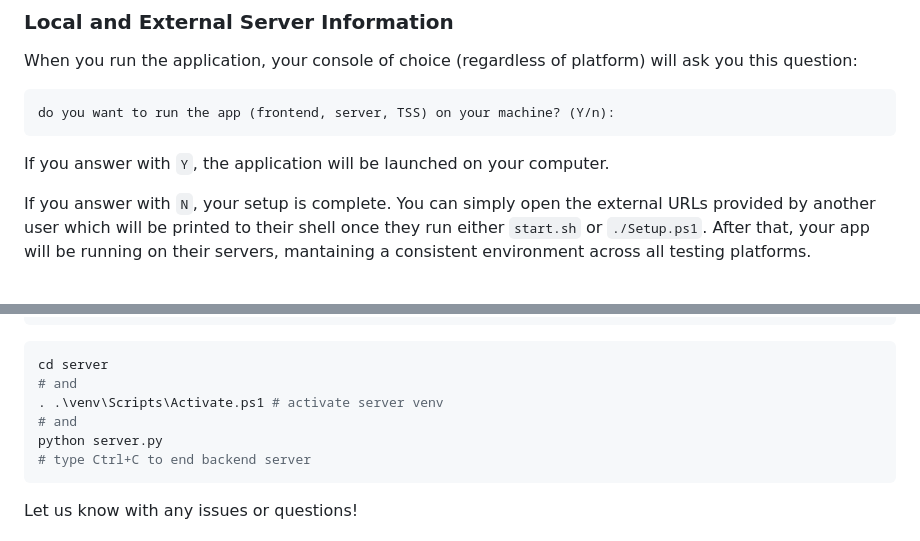
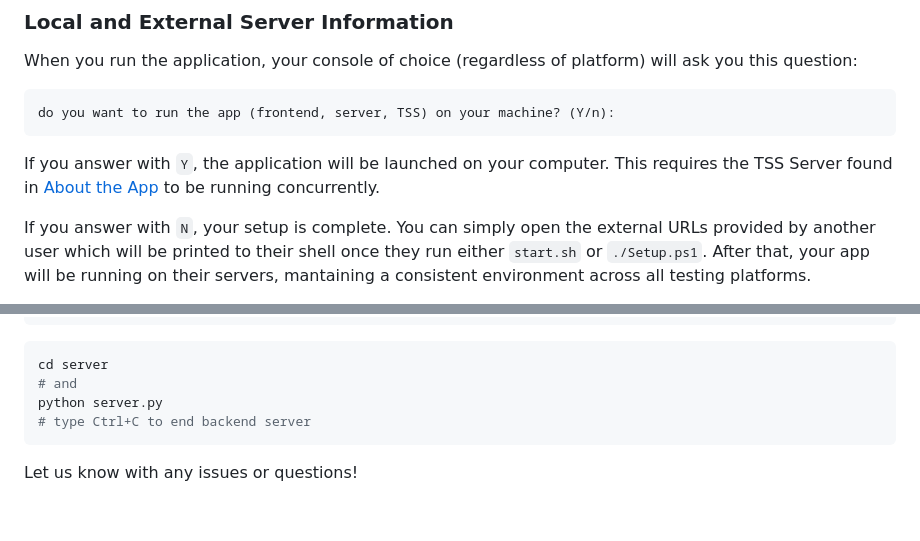
Before and after one commit to Team-Cartographer/SUITS-2024-LMCC, a Markdown page: README.md, 2 parts joined by grey strips. Drawn GitHub-style; blank space fills up the shorter version.

````diff
--- a/README.md
+++ b/README.md
@@ -40,7 +40,7 @@ When you run the application, your console of choice (regardless of platform) wi
 do you want to run the app (frontend, server, TSS) on your machine? (Y/n):
 ```
 
-If you answer with `Y`, the application will be launched on your computer.
+If you answer with `Y`, the application will be launched on your computer. This requires the TSS Server found in [About the App](#rocket-about-the-app) to be running concurrently.
 
 If you answer with `N`, your setup is complete. You can simply open the external URLs provided by another user which will be printed to their shell once they run either `start.sh` or `./Setup.ps1`. After that, your app will be running on their servers, mantaining a consistent environment across all testing platforms.
 
@@ -106,8 +106,6 @@ npm run dev
 ```bash
 cd server
 # and
-. .\venv\Scripts\Activate.ps1 # activate server venv
-# and
 python server.py
 # type Ctrl+C to end backend server
 ```
````
